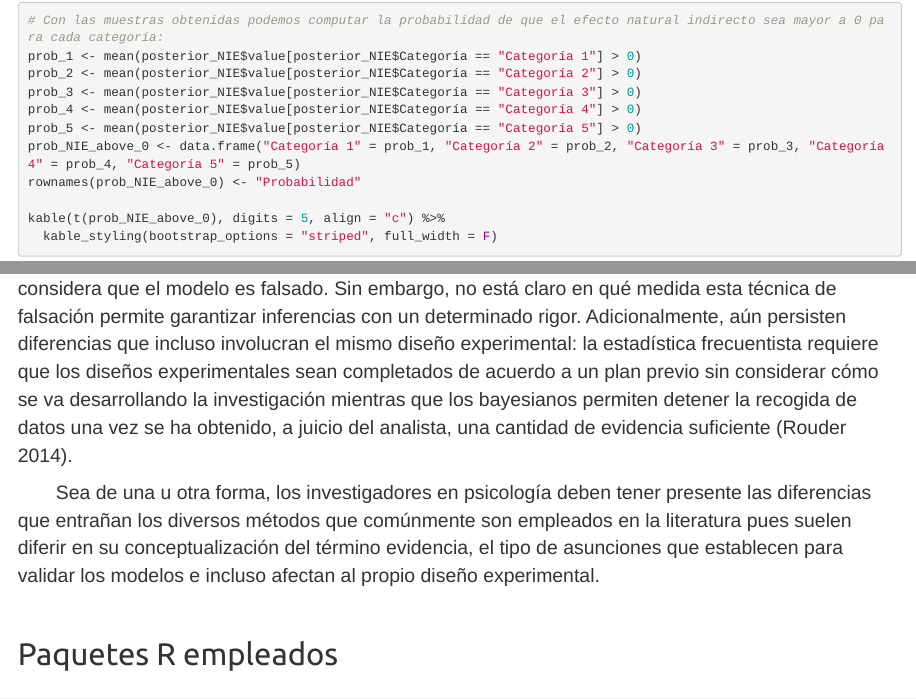
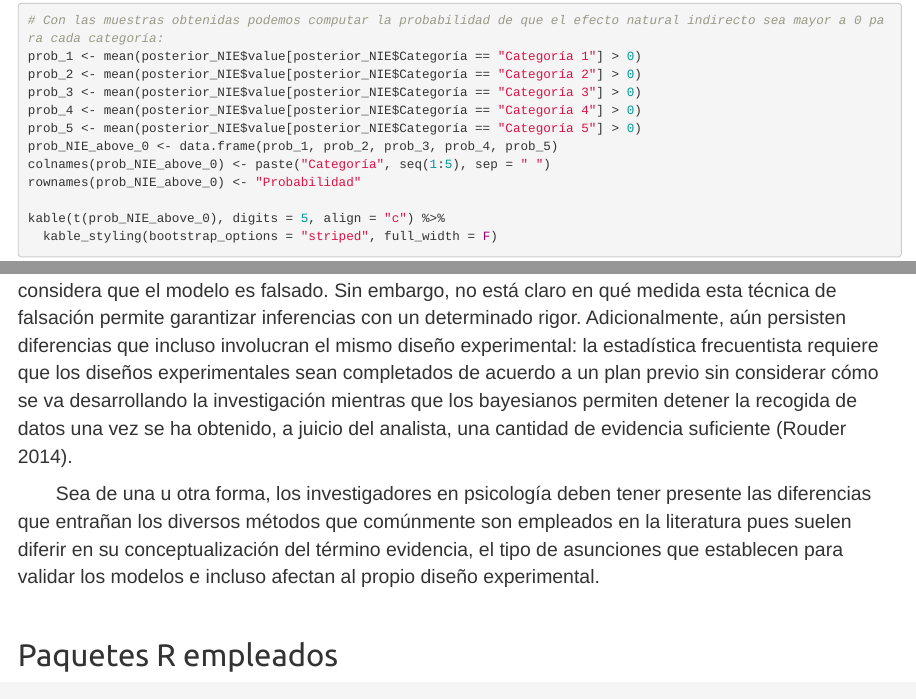
Before and after one commit to Marcosjnez/Marcosjnez.github.io, an R Markdown document (TFG.Rmd): the page in a window 1100 px wide, from 8680 px down before the commit and from 8790 px down after it, so that both start at the same text, and a second part further down, joined at a grey line. Rendered offline with R 4.5, knitr and Pandoc, with nearby package versions; folded parts are opened; some code elsewhere in the file could not run offline.

Commit message:
Add files via upload

```diff
--- a/TFG.Rmd
+++ b/TFG.Rmd
@@ -1804,7 +1806,8 @@ prob_2 <- mean(posterior_NIE$value[posterior_NIE$Categoría == "Categoría 2"] >
 prob_3 <- mean(posterior_NIE$value[posterior_NIE$Categoría == "Categoría 3"] > 0)
 prob_4 <- mean(posterior_NIE$value[posterior_NIE$Categoría == "Categoría 4"] > 0)
 prob_5 <- mean(posterior_NIE$value[posterior_NIE$Categoría == "Categoría 5"] > 0)
-prob_NIE_above_0 <- data.frame("Categoría 1" = prob_1, "Categoría 2" = prob_2, "Categoría 3" = prob_3, "Categoría 4" = prob_4, "Categoría 5" = prob_5)
+prob_NIE_above_0 <- data.frame(prob_1, prob_2, prob_3, prob_4, prob_5)
+colnames(prob_NIE_above_0) <- paste("Categoría", seq(1:5), sep = " ")
 rownames(prob_NIE_above_0) <- "Probabilidad"
 
 kable(t(prob_NIE_above_0), digits = 5, align = "c") %>%
```
Also changed, not shown: TFG.html, about.html, TFG.Rmd (2 more changed lines).
